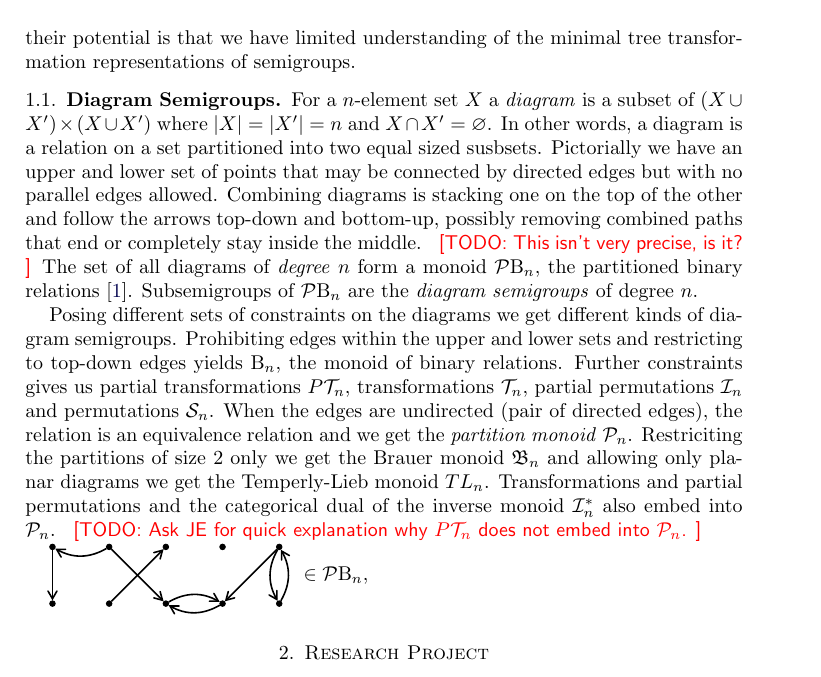
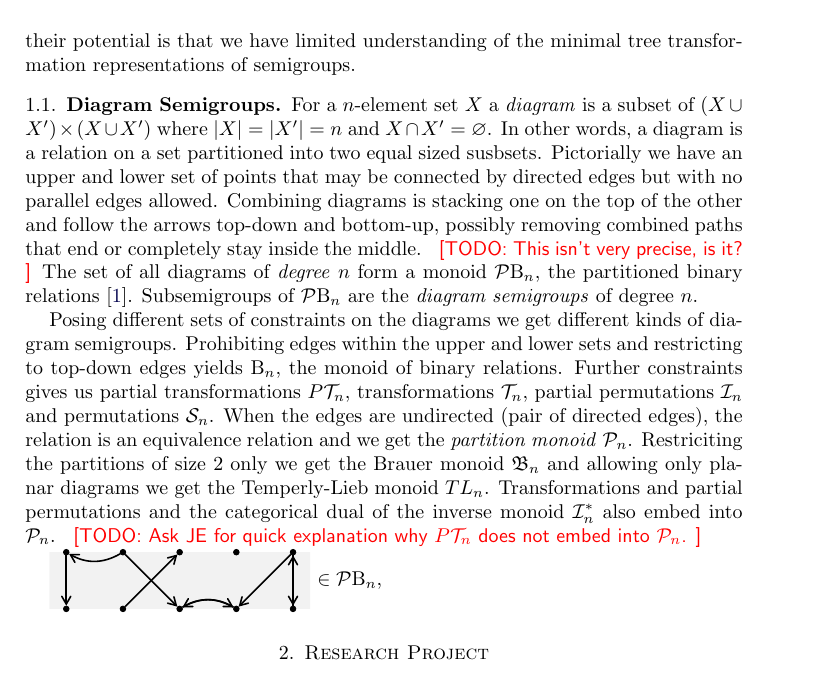
Before and after one commit to gap-packages/subsemi, a LaTeX paper (paper/proposal.tex): part of page 2 of 3, cut so that both start at the same text. Compiled offline with pdfLaTeX.

Commit message:
converging to a diagram layout

```diff
--- a/paper/proposal.tex
+++ b/paper/proposal.tex
@@ -4,9 +4,14 @@
 \usepackage{color}
 \usepackage{tikz}
 \usetikzlibrary{matrix,arrows,positioning,automata}
+\pgfdeclarelayer{background layer}
+\pgfsetlayers{background layer,main}
+
 \usepackage{hyperref}
 \definecolor{darkblue}{rgb}{0.0,0.0,0.3}
 \definecolor{lgr}{rgb}{0.8,0.8,0.8}
+\definecolor{grey}{rgb}{0.95,0.95,0.95}
+
 \hypersetup{colorlinks,breaklinks,
             linkcolor=darkblue,urlcolor=darkblue,
             anchorcolor=darkblue,citecolor=darkblue}
@@ -166,10 +171,14 @@ Transformations and partial permutations and the categorical dual of the inverse
 \draw [arrow] (d2) edge (u3);
 %\draw [arrow,bend right] (u3) edge (u4);
 \draw [arrow,bend left] (d3) edge (d4);
-\draw [arrow,bend left] (d4) edge (d3);
-\draw [arrow,bend right] (u5) edge (d5);
-\draw [arrow,bend right] (d5) edge (u5);
+\draw [arrow,bend right] (d4) edge (d3);
+\draw [arrow] (u5) edge (d5);
+\draw [arrow] (d5) edge (u5);
 \draw [arrow] (u5) edge (d4);
+\begin{pgfonlayer}{background layer}
+\fill  [grey] plot (-.3,0) rectangle (4.3,-1);
+\end{pgfonlayer}
+
 \end{tikzpicture}
 
 
```
